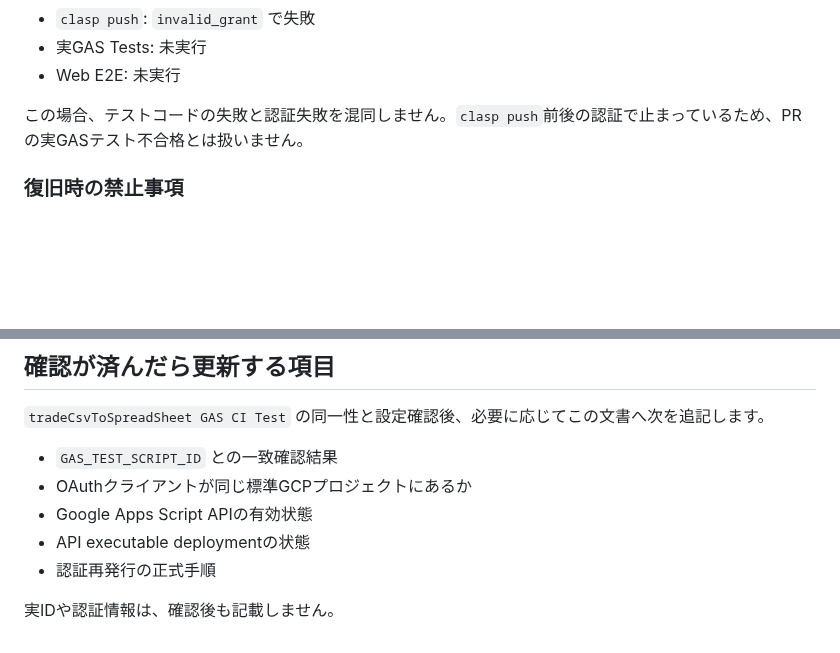
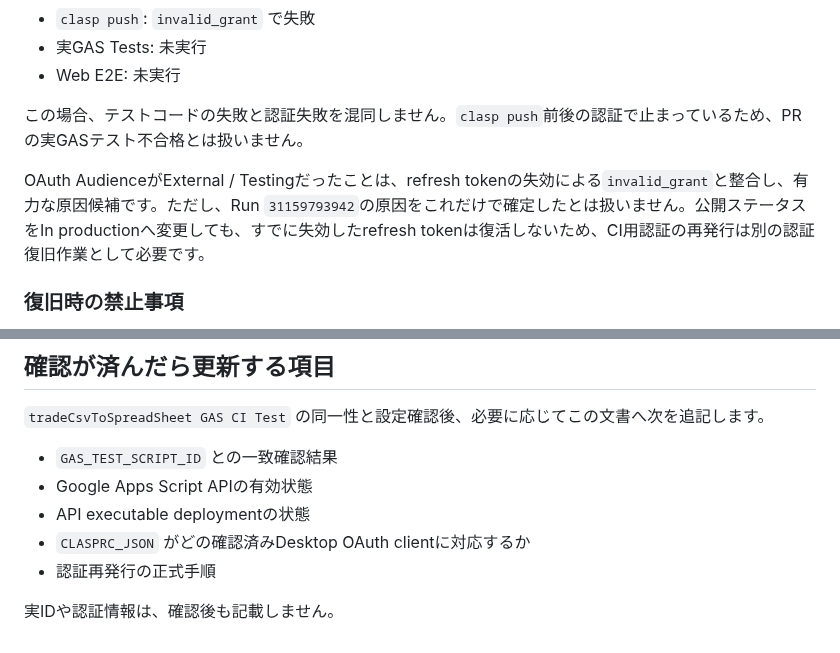
Before and after one commit to nozomu-honda/tradeCsvToSpreadSheet, a Markdown page: docs/ci-google-apps-script-identification.md, 2 parts joined by grey strips. GitHub-like rendering; blank space fills up the shorter version.

```diff
--- a/docs/ci-google-apps-script-identification.md
+++ b/docs/ci-google-apps-script-identification.md
@@ -130,6 +160,8 @@ Apps Script APIの `scripts.run` を使うには、Apps Scriptと呼び出し側
 
 この場合、テストコードの失敗と認証失敗を混同しません。`clasp push`前後の認証で止まっているため、PRの実GASテスト不合格とは扱いません。
 
+OAuth AudienceがExternal / Testingだったことは、refresh tokenの失効による`invalid_grant`と整合し、有力な原因候補です。ただし、Run `31159793942`の原因をこれだけで確定したとは扱いません。公開ステータスをIn productionへ変更しても、すでに失効したrefresh tokenは復活しないため、CI用認証の再発行は別の認証復旧作業として必要です。
+
 ### 復旧時の禁止事項
 
 - ローカルPCでCI用`clasp login`を行わない。
@@ -176,9 +210,9 @@ CIで使う主な設定は次のとおりです。
 `tradeCsvToSpreadSheet GAS CI Test` の同一性と設定確認後、必要に応じてこの文書へ次を追記します。
 
 - `GAS_TEST_SCRIPT_ID` との一致確認結果
-- OAuthクライアントが同じ標準GCPプロジェクトにあるか
 - Google Apps Script APIの有効状態
 - API executable deploymentの状態
+- `CLASPRC_JSON` がどの確認済みDesktop OAuth clientに対応するか
 - 認証再発行の正式手順
 
 実IDや認証情報は、確認後も記載しません。
```
Also changed, not shown: other parts of docs/ci-google-apps-script-identification.md (+40 -8 lines).
